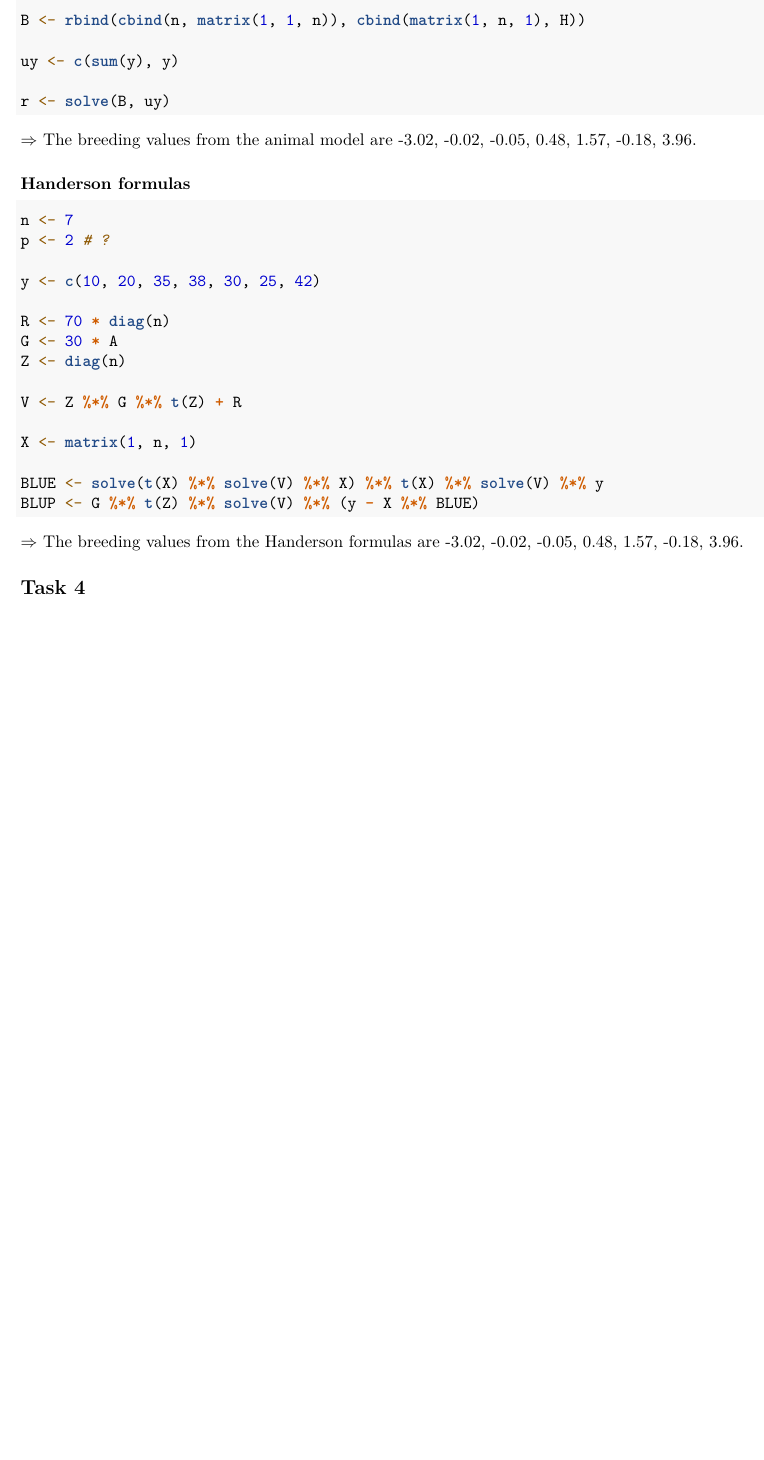
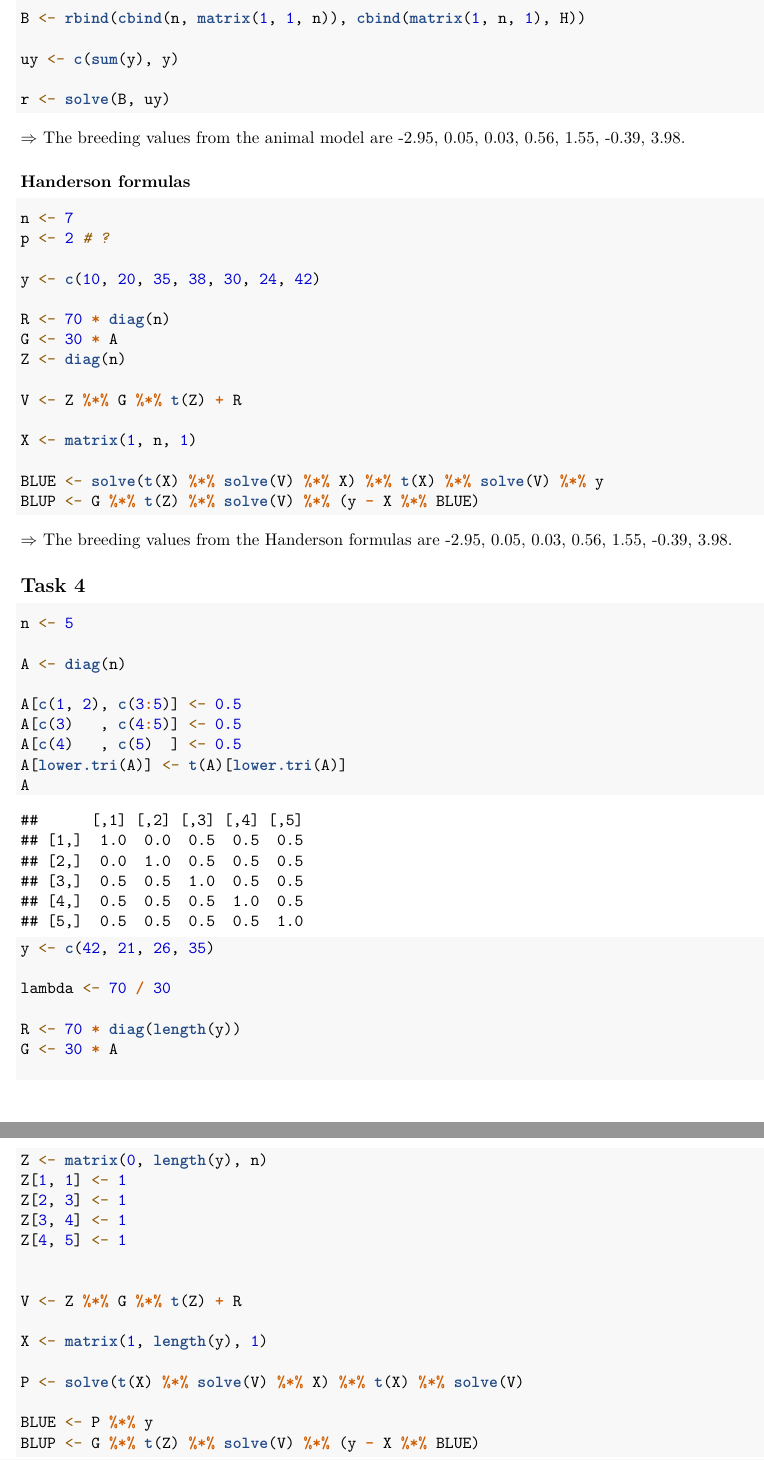
Before and after one commit to jonasfreimuth/quant-gen-exercises, an R Markdown document (Exercise_9_807218.Rmd): part of page 3 of 3 before the commit and two parts of pages 3 and 4 of 4 after it, the two joined at a grey line, cut so that both start at the same text, the shorter picture padded with empty space. Rendered offline with R 4.5, knitr and Pandoc, then LaTeX, with nearby package versions; some code elsewhere in the file could not run offline.

Commit message:
finish exc 9 task 4

````diff
--- a/Exercise_9_807218.Rmd
+++ b/Exercise_9_807218.Rmd
@@ -101,7 +101,7 @@ $\Rightarrow$ The breeding values from the animal model are `r round(r[-1], 2)`.
 n <- 7
 p <- 2 # ?
 
-y <- c(10, 20, 35, 38, 30, 25, 42)
+y <- c(10, 20, 35, 38, 30, 24, 42)
 
 R <- 70 * diag(n)
 G <- 30 * A
@@ -121,5 +121,36 @@ $\Rightarrow$ The breeding values from the Handerson formulas are
 ## Task 4
 
 ```{r task_4_1}
+n <- 5
 
+A <- diag(n)
+
+A[c(1, 2), c(3:5)] <- 0.5
+A[c(3)   , c(4:5)] <- 0.5
+A[c(4)   , c(5)  ] <- 0.5
+A[lower.tri(A)] <- t(A)[lower.tri(A)]
+A
+
+y <- c(42, 21, 26, 35)
+
+lambda <- 70 / 30
+
+R <- 70 * diag(length(y))
+G <- 30 * A
+
+Z <- matrix(0, length(y), n)
+Z[1, 1] <- 1
+Z[2, 3] <- 1
+Z[3, 4] <- 1
+Z[4, 5] <- 1
+
+
+V <- Z %*% G %*% t(Z) + R
+
+X <- matrix(1, length(y), 1)
+
+P <- solve(t(X) %*% solve(V) %*% X) %*% t(X) %*% solve(V)
+
+BLUE <- P %*% y
+BLUP <- G %*% t(Z) %*% solve(V) %*% (y - X %*% BLUE)
 ```
````
Also changed, not shown: Exercise_9_807218.Rmd (2 more changed lines).
